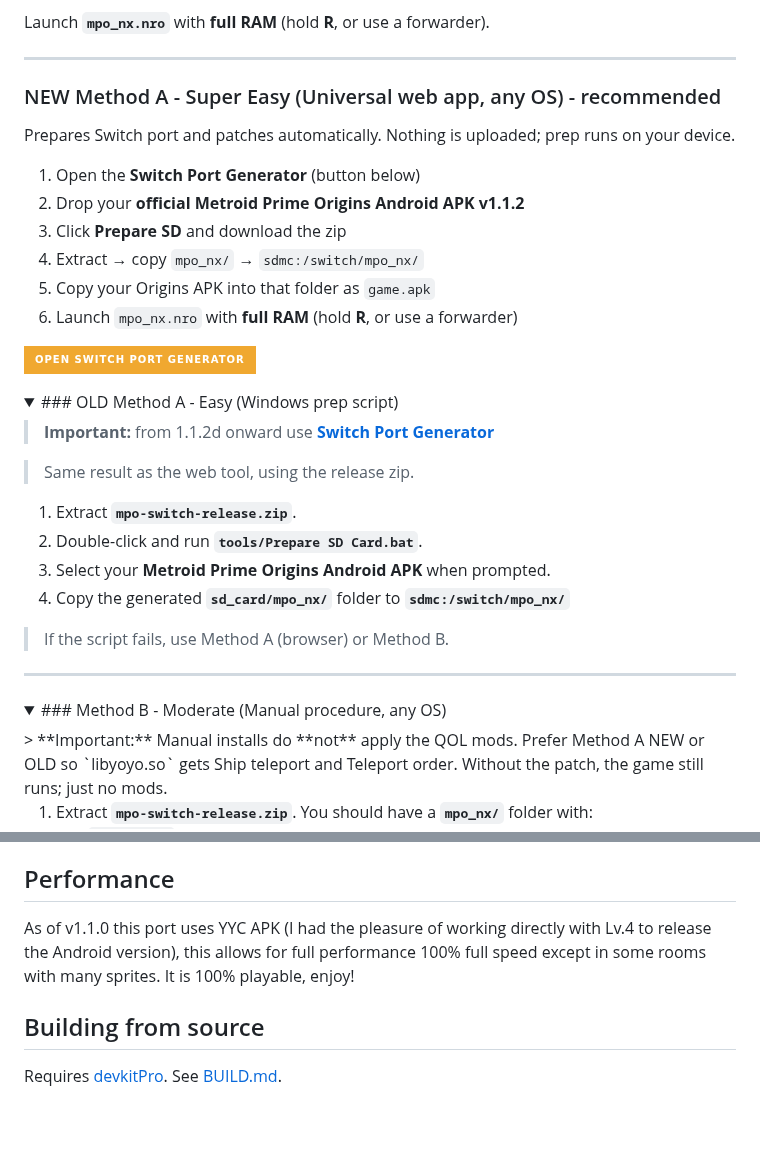
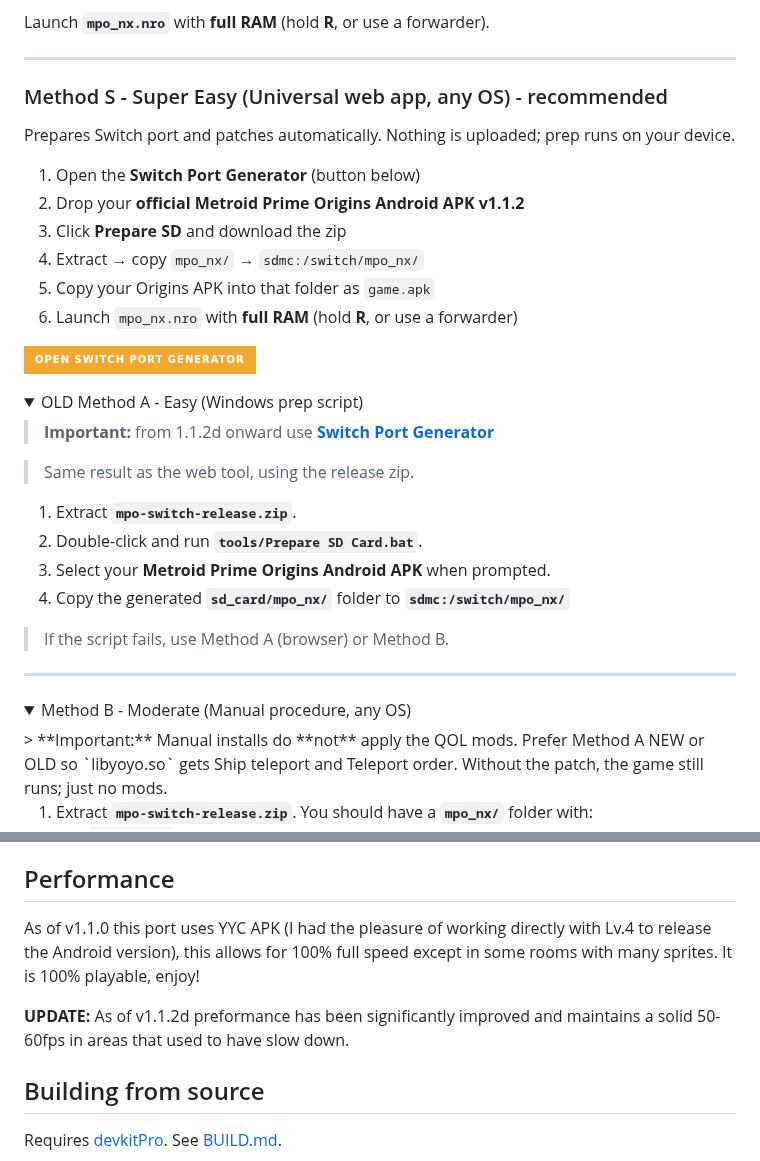
Before and after one commit to bshurikan/mpo_nx, a Markdown page: README.md, 2 parts joined by grey strips. Rendered like a GitHub page; folded sections open; badges without logos; blank space fills up the shorter version.

```diff
--- a/README.md
+++ b/README.md
@@ -19,7 +19,7 @@ Launch **`mpo_nx.nro`** with **full RAM** (hold **R**, or use a forwarder).
 
 ---
 
-### NEW Method A - Super Easy (Universal web app, any OS) - recommended
+### Method S - Super Easy (Universal web app, any OS) - recommended
 
 Prepares Switch port and patches automatically. Nothing is uploaded; prep runs on your device.
 
@@ -33,7 +33,7 @@ Prepares Switch port and patches automatically. Nothing is uploaded; prep runs o
 [![Open Switch Port Generator](https://img.shields.io/badge/Open_Switch_Port_Generator-f0a830?style=for-the-badge&logoColor=06080a)](https://bshurikan.github.io/mpo_nx/)
 
 <details>
-<summary>### OLD Method A - Easy (Windows prep script)</summary>
+<summary>OLD Method A - Easy (Windows prep script)</summary>
 
 > **Important:** from 1.1.2d onward use **[Switch Port Generator](https://bshurikan.github.io/mpo_nx/)**
 
@@ -49,7 +49,7 @@ Prepares Switch port and patches automatically. Nothing is uploaded; prep runs o
 ---
 
 <details>
-<summary>### Method B - Moderate (Manual procedure, any OS)</summary>
+<summary>Method B - Moderate (Manual procedure, any OS)</summary>
 > **Important:** Manual installs do **not** apply the QOL mods. Prefer Method A NEW or OLD so `libyoyo.so` gets Ship teleport and Teleport order. Without the patch, the game still runs; just no mods.
 
 1. Extract **`mpo-switch-release.zip`**. You should have a **`mpo_nx/`** folder with:
@@ -114,7 +114,9 @@ In-game: press **L3 + R3** to open **NX Options**. Toggle FPS / VSync / clocks /
 
 ## Performance
 
-As of v1.1.0 this port uses YYC APK (I had the pleasure of working directly with Lv.4 to release the Android version), this allows for full performance 100% full speed except in some rooms with many sprites. It is 100% playable, enjoy!
+As of v1.1.0 this port uses YYC APK (I had the pleasure of working directly with Lv.4 to release the Android version), this allows for 100% full speed except in some rooms with many sprites. It is 100% playable, enjoy!
+
+**UPDATE:** As of v1.1.2d preformance has been significantly improved and maintains a solid 50-60fps in areas that used to have slow down.
 
 ## Building from source
 
```
